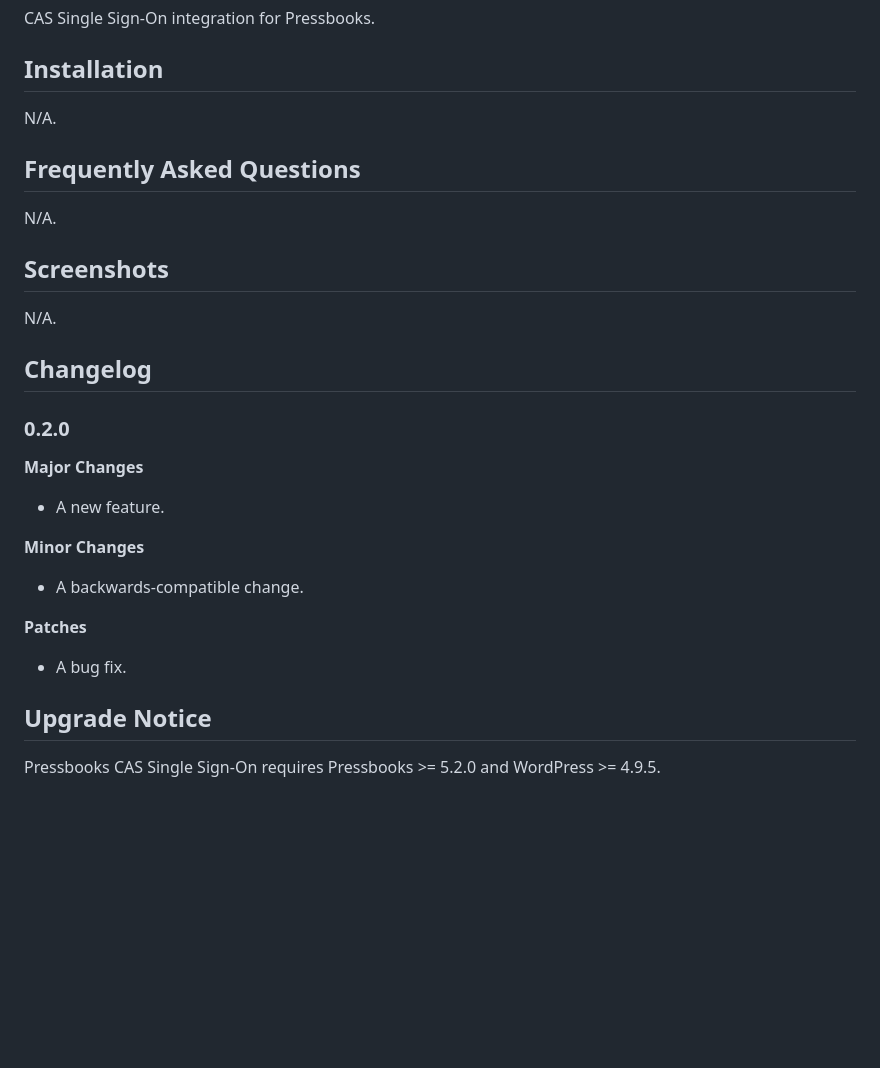
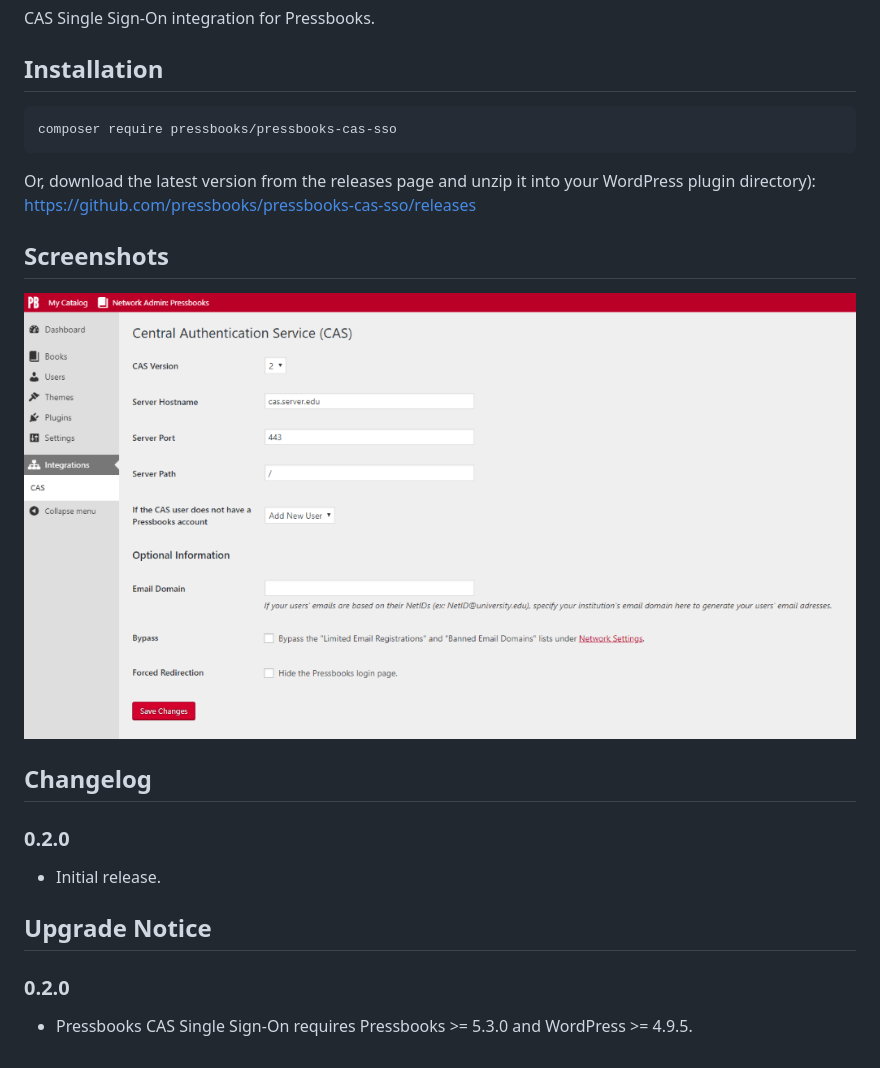
Before and after one commit to pressbooks/pressbooks-cas-sso, a Markdown page: README.md, the part around the change. Drawn GitHub-style; pictures changed too: screenshot-1.png (added); blank space fills up the shorter version.

````diff
--- a/README.md
+++ b/README.md
@@ -18,33 +18,27 @@ CAS Single Sign-On integration for Pressbooks.
 
 ## Installation
 
-N/A.
+```
+composer require pressbooks/pressbooks-cas-sso
+```
 
-
-## Frequently Asked Questions
-
-N/A.
+Or, download the latest version from the releases page and unzip it into your WordPress plugin directory): https://github.com/pressbooks/pressbooks-cas-sso/releases
 
 
 ## Screenshots
 
-N/A.
+![Pressbooks CAS Administration.](screenshot-1.png)
 
 
 ## Changelog
 
 
 ### 0.2.0
-**Major Changes**
-- A new feature.
-
-**Minor Changes**
-- A backwards-compatible change.
-
-**Patches**
-- A bug fix.
+* Initial release.
 
 
 ## Upgrade Notice
 
-Pressbooks CAS Single Sign-On requires Pressbooks >= 5.2.0 and WordPress >= 4.9.5.
+
+### 0.2.0
+* Pressbooks CAS Single Sign-On requires Pressbooks >= 5.3.0 and WordPress >= 4.9.5.
````
Also changed, not shown: 3 other files.
